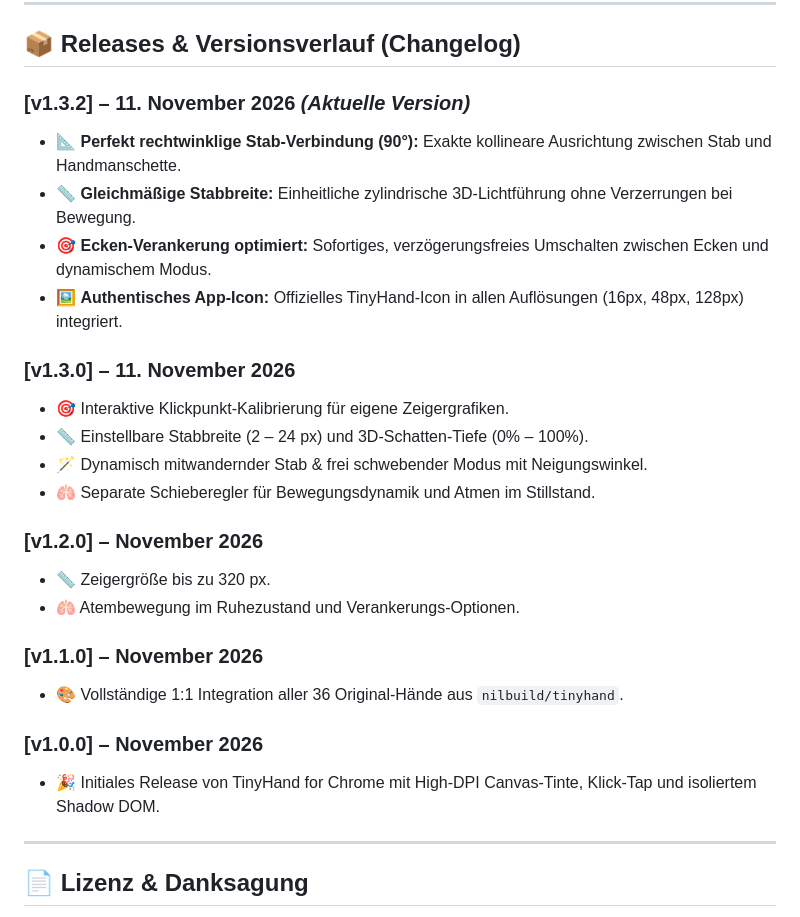
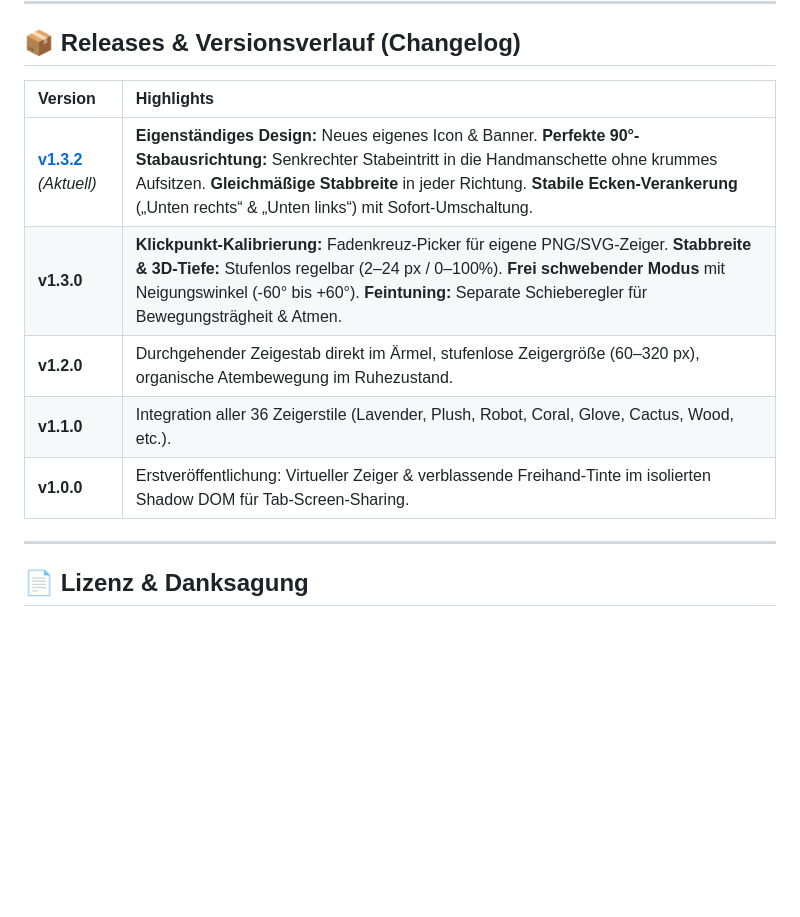
Before and after one commit to Schmitt-A/tinyhandChrome, a Markdown page: README.md, the part around the change. Rendered like a GitHub page; blank space fills up the shorter version.

Commit message:
feat(branding): distinct custom app icon, custom banner, visible demo screenshot, and compact changelog

```diff
--- a/README.md
+++ b/README.md
@@ -104,27 +104,13 @@ git clone https://github.com/Schmitt-A/TinyHandChrome.git tinyhandChrome
 
 ## 📦 Releases & Versionsverlauf (Changelog)
 
-### [v1.3.2] – 11. November 2026 *(Aktuelle Version)*
-- 📐 **Perfekt rechtwinklige Stab-Verbindung (90°):** Exakte kollineare Ausrichtung zwischen Stab und Handmanschette.
-- 📏 **Gleichmäßige Stabbreite:** Einheitliche zylindrische 3D-Lichtführung ohne Verzerrungen bei Bewegung.
-- 🎯 **Ecken-Verankerung optimiert:** Sofortiges, verzögerungsfreies Umschalten zwischen Ecken und dynamischem Modus.
-- 🖼️ **Authentisches App-Icon:** Offizielles TinyHand-Icon in allen Auflösungen (16px, 48px, 128px) integriert.
-
-### [v1.3.0] – 11. November 2026
-- 🎯 Interaktive Klickpunkt-Kalibrierung für eigene Zeigergrafiken.
-- 📏 Einstellbare Stabbreite (2 – 24 px) und 3D-Schatten-Tiefe (0% – 100%).
-- 🪄 Dynamisch mitwandernder Stab & frei schwebender Modus mit Neigungswinkel.
-- 🫁 Separate Schieberegler für Bewegungsdynamik und Atmen im Stillstand.
-
-### [v1.2.0] – November 2026
-- 📏 Zeigergröße bis zu 320 px.
-- 🫁 Atembewegung im Ruhezustand und Verankerungs-Optionen.
-
-### [v1.1.0] – November 2026
-- 🎨 Vollständige 1:1 Integration aller 36 Original-Hände aus `nilbuild/tinyhand`.
-
-### [v1.0.0] – November 2026
-- 🎉 Initiales Release von TinyHand for Chrome mit High-DPI Canvas-Tinte, Klick-Tap und isoliertem Shadow DOM.
+| Version | Highlights |
+| :--- | :--- |
+| **[v1.3.2](https://github.com/Schmitt-A/TinyHandChrome/releases/tag/v1.3.2)** *(Aktuell)* | **Eigenständiges Design:** Neues eigenes Icon & Banner. **Perfekte 90°-Stabausrichtung:** Senkrechter Stabeintritt in die Handmanschette ohne krummes Aufsitzen. **Gleichmäßige Stabbreite** in jeder Richtung. **Stabile Ecken-Verankerung** („Unten rechts“ & „Unten links“) mit Sofort-Umschaltung. |
+| **v1.3.0** | **Klickpunkt-Kalibrierung:** Fadenkreuz-Picker für eigene PNG/SVG-Zeiger. **Stabbreite & 3D-Tiefe:** Stufenlos regelbar (2–24 px / 0–100%). **Frei schwebender Modus** mit Neigungswinkel (-60° bis +60°). **Feintuning:** Separate Schieberegler für Bewegungsträgheit & Atmen. |
+| **v1.2.0** | Durchgehender Zeigestab direkt im Ärmel, stufenlose Zeigergröße (60–320 px), organische Atembewegung im Ruhezustand. |
+| **v1.1.0** | Integration aller 36 Zeigerstile (Lavender, Plush, Robot, Coral, Glove, Cactus, Wood, etc.). |
+| **v1.0.0** | Erstveröffentlichung: Virtueller Zeiger & verblassende Freihand-Tinte im isolierten Shadow DOM für Tab-Screen-Sharing. |
 
 ---
 
```
Also changed, not shown: .github/banner.jpg, .github/logo.png, .github/screenshot-demo.png, icons/icon-128.png, icons/icon-16.png, icons/icon-48.png.
